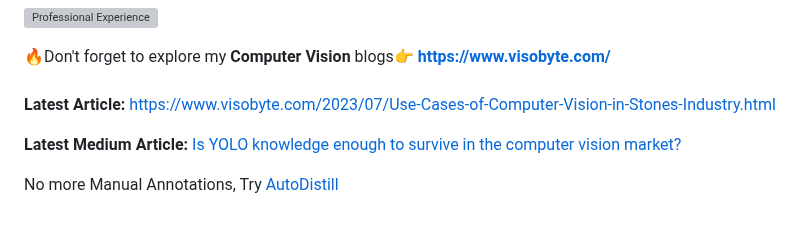
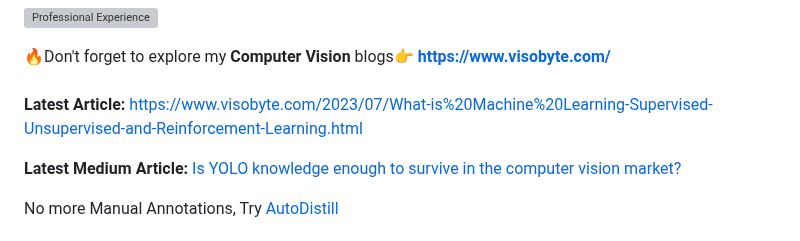
Before and after one commit to RizwanMunawar/RizwanMunawar, a Markdown page: README.md, the part around the change. Drawn GitHub-style; grey boxes are pictures that could not be loaded.

```diff
--- a/README.md
+++ b/README.md
@@ -3,7 +3,7 @@
  🔥Don't forget to explore my <b>Computer Vision</b> blogs👉
 <b>https://www.visobyte.com/</b>
 <br><br>
-<b>Latest Article:</b> https://www.visobyte.com/2023/07/Use-Cases-of-Computer-Vision-in-Stones-Industry.html
+<b>Latest Article:</b> https://www.visobyte.com/2023/07/What-is%20Machine%20Learning-Supervised-Unsupervised-and-Reinforcement-Learning.html
 <br>
 
 <b>Latest Medium Article: </b> <a href="https://medium.com/p/cb9d9e056842">Is YOLO knowledge enough to survive in the computer vision market?</a>
```
